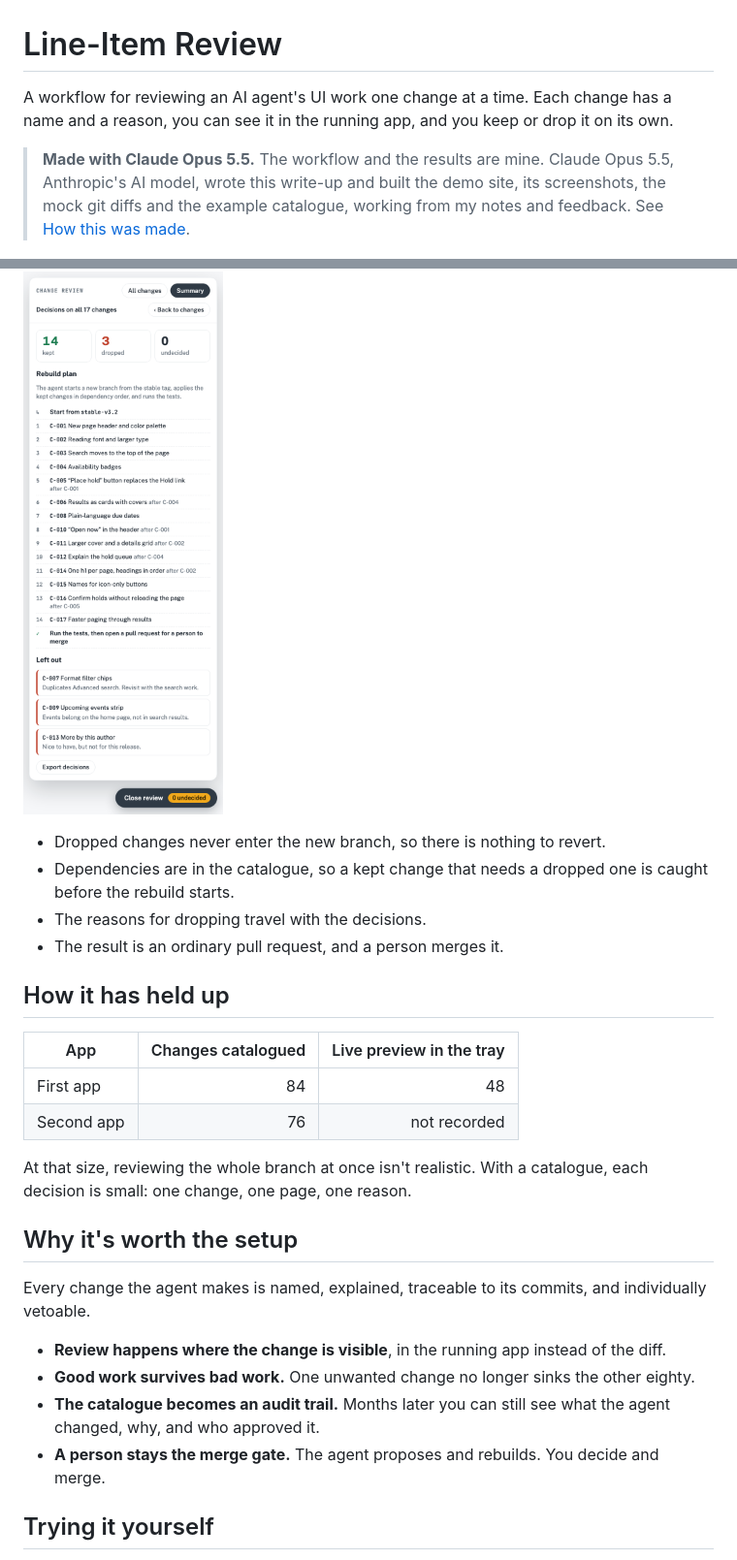
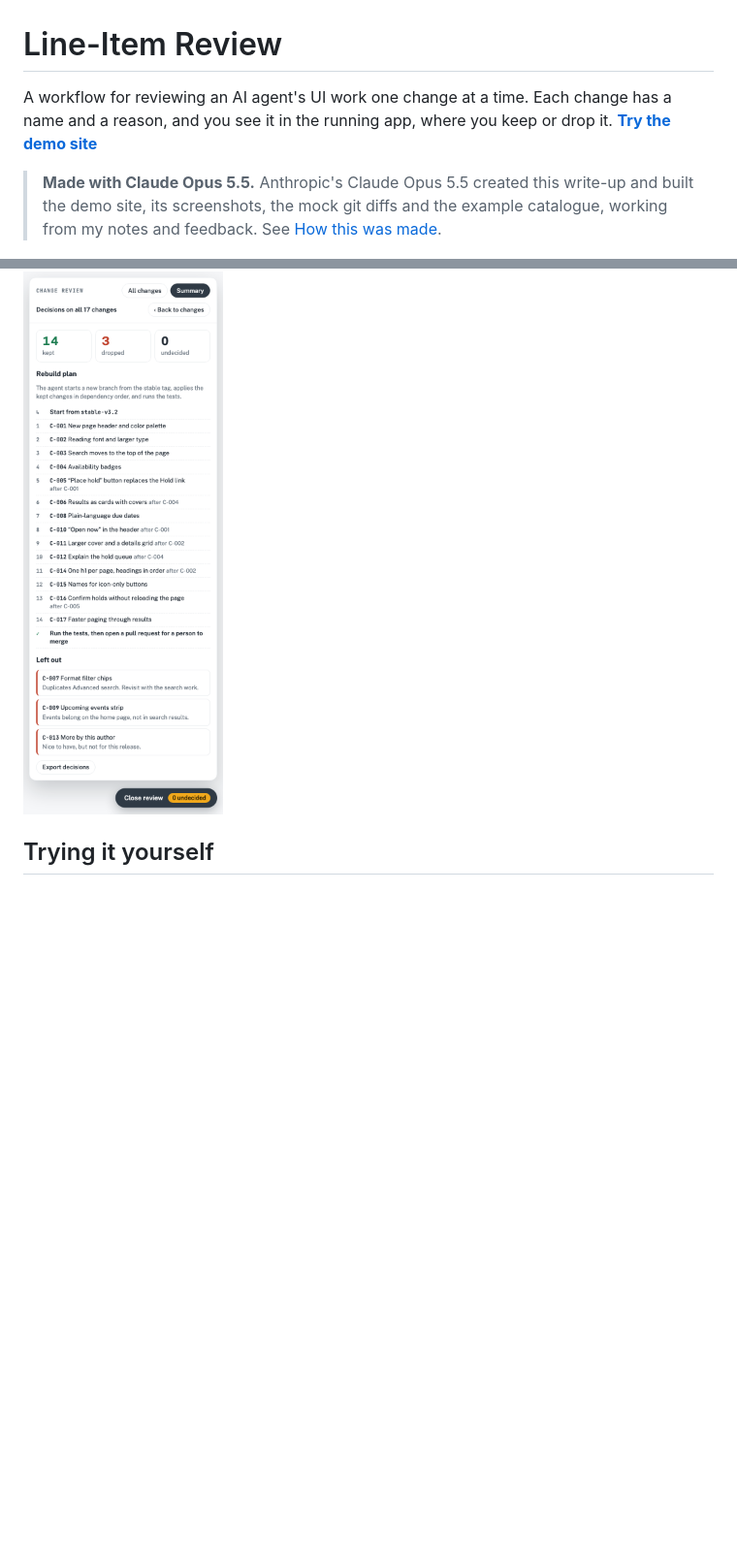
Before and after one commit to pshankinclarke/line-item-review, a Markdown page: README.md, 2 parts joined by grey strips. Shown at 97% size. GitHub-like rendering; blank space fills up the shorter version.

```diff
--- a/README.md
+++ b/README.md
@@ -1,8 +1,8 @@
 # Line-Item Review
 
-A workflow for reviewing an AI agent's UI work one change at a time. Each change has a name and a reason, you can see it in the running app, and you keep or drop it on its own.
+A workflow for reviewing an AI agent's UI work one change at a time. Each change has a name and a reason, and you see it in the running app, where you keep or drop it. **[Try the demo site](https://pshankinclarke.github.io/line-item-review/demo/)**
 
-> **Made with Claude Opus 5.5.** The workflow and the results are mine. Claude Opus 5.5, Anthropic's AI model, wrote this write-up and built the demo site, its screenshots, the mock git diffs and the example catalogue, working from my notes and feedback. See [How this was made](#how-this-was-made).
+> **Made with Claude Opus 5.5.** Anthropic's Claude Opus 5.5 created this write-up and built the demo site, its screenshots, the mock git diffs and the example catalogue, working from my notes and feedback. See [How this was made](#how-this-was-made).
 
 ![The review tray on the demo site. Change C-005 is selected, and the six “Place hold” buttons it added are outlined in amber.](docs/shots/review-tray.png)
 
@@ -91,29 +90,6 @@ Once every change has a decision, the agent doesn't edit the redesign branch. It
 
 <p><img src="docs/shots/summary.png" width="300" alt="The tray's summary: 14 changes kept, 3 dropped with notes, and a numbered rebuild plan that starts from the stable tag."></p>
 
-- Dropped changes never enter the new branch, so there is nothing to revert.
-- Dependencies are in the catalogue, so a kept change that needs a dropped one is caught before the rebuild starts.
-- The reasons for dropping travel with the decisions.
-- The result is an ordinary pull request, and a person merges it.
-
-## How it has held up
-
-| App | Changes catalogued | Live preview in the tray |
-| --- | ---: | ---: |
-| First app | 84 | 48 |
-| Second app | 76 | not recorded |
-
-At that size, reviewing the whole branch at once isn't realistic. With a catalogue, each decision is small: one change, one page, one reason.
-
-## Why it's worth the setup
-
-Every change the agent makes is named, explained, traceable to its commits, and individually vetoable.
-
-- **Review happens where the change is visible**, in the running app instead of the diff.
-- **Good work survives bad work.** One unwanted change no longer sinks the other eighty.
-- **The catalogue becomes an audit trail.** Months later you can still see what the agent changed, why, and who approved it.
-- **A person stays the merge gate.** The agent proposes and rebuilds. You decide and merge.
-
 ## Trying it yourself
 
 Start with the catalogue alone. Ask the agent to record every change as an entry with an ID, a plain-language reason and its commits. That one file already makes review faster. Add the tray, the side-by-side servers and the rebuild step as the volume of agent work grows.
```
Also changed, not shown: other parts of README.md (+14 -15 lines).
